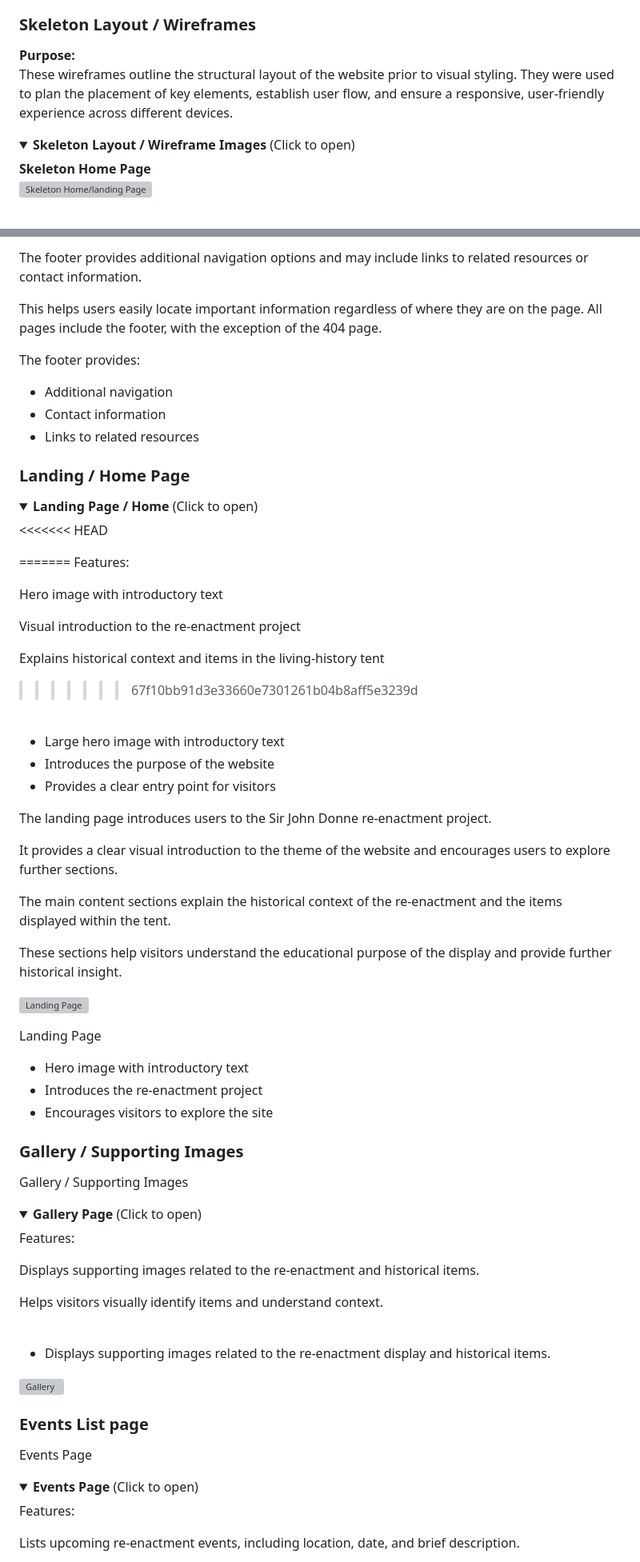
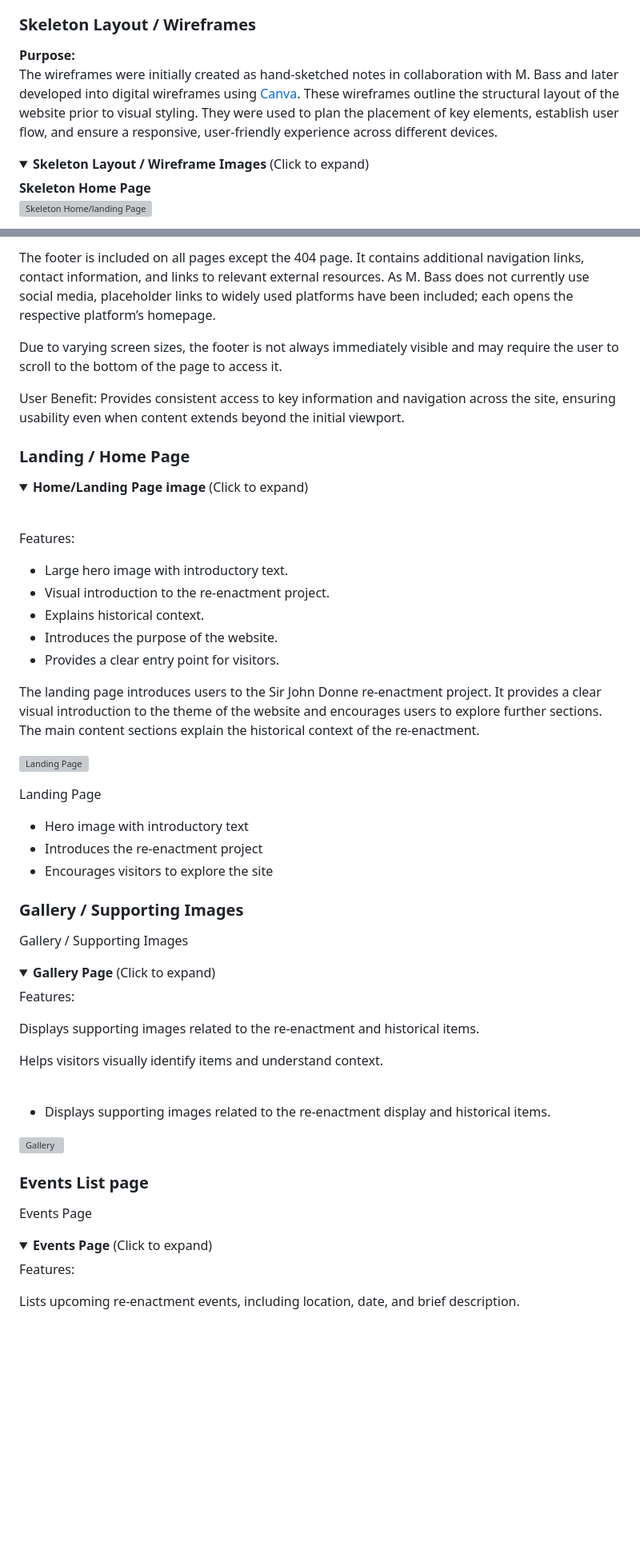
Before and after one commit to David-CB-UK/sir-john-donne-reenactment, a Markdown page: README.md, 2 parts joined by grey strips. Shown at 80% size. Drawn GitHub-style; folded sections open; blank space fills up the shorter version; grey boxes are pictures that could not be loaded.

```diff
--- a/README.md
+++ b/README.md
@@ -191,11 +181,11 @@ The website was designed with accessibility in mind, ensuring that all users, in
 ### Skeleton Layout / Wireframes
 
 **Purpose:**
-These wireframes outline the structural layout of the website prior to visual styling. They were used to plan the placement of key elements, establish user flow, and ensure a responsive, user-friendly experience across different devices.
+The wireframes were initially created as hand-sketched notes in collaboration with M. Bass and later developed into digital wireframes using [Canva](https://www.canva.com/online-whiteboard/wireframes/). These wireframes outline the structural layout of the website prior to visual styling. They were used to plan the placement of key elements, establish user flow, and ensure a responsive, user-friendly experience across different devices.
 
 
 <details>
-<summary><strong>Skeleton Layout / Wireframe Images</strong> (Click to open)</summary>
+<summary><strong>Skeleton Layout / Wireframe Images</strong> (Click to expand)</summary>
 
 **Skeleton Home Page**
 ![Skeleton Home/landing Page](assets/images/readme-images/skeleton-home-landing-page.webp)
@@ -298,47 +272,35 @@ User Benefit: Ensures users can always access key info regardless of scroll posi
 
 <!-- TODO: Add responsive mockup image -->
-The footer provides additional navigation options and may include links to related resources or contact information.
+The footer is included on all pages except the 404 page. It contains additional navigation links, contact information, and links to relevant external resources. As M. Bass does not currently use social media, placeholder links to widely used platforms have been included; each opens the respective platform’s homepage.
 
-This helps users easily locate important information regardless of where they are on the page.
-All pages include the footer, with the exception of the 404 page.
+Due to varying screen sizes, the footer is not always immediately visible and may require the user to scroll to the bottom of the page to access it.
 
-The footer provides:
+User Benefit:
+Provides consistent access to key information and navigation across the site, ensuring usability even when content extends beyond the initial viewport.
 
-- Additional navigation
-- Contact information
-- Links to related resources
 
 ### Landing / Home Page
 
 
-<details> <summary><strong>Landing Page / Home</strong> (Click to open)</summary>
+<details> <summary><strong>Home/Landing Page image</strong> (Click to expand)</summary>
 
-<<<<<<< HEAD
+
 <!-- TODO: ADD PHOTO-->
-=======
-Features:
 
-Hero image with introductory text
-
-Visual introduction to the re-enactment project
-
-Explains historical context and items in the living-history tent
-
->>>>>>> 67f10bb91d3e33660e7301261b04b8aff5e3239d
 </details> <br>
 
+Features:
 <!-- TODO: Describe the landing page feature -->
-- Large hero image with introductory text
-- Introduces the purpose of the website
-- Provides a clear entry point for visitors
+- Large hero image with introductory text.
+- Visual introduction to the re-enactment project.
+- Explains historical context.
+- Introduces the purpose of the website.
+- Provides a clear entry point for visitors.
 
 The landing page introduces users to the Sir John Donne re-enactment project.
+It provides a clear visual introduction to the theme of the website and encourages users to explore further sections.
+The main content sections explain the historical context of the re-enactment.
 
-It provides a clear visual introduction to the theme of the website and encourages users to explore further sections.
-
-The main content sections explain the historical context of the re-enactment and the items displayed within the tent.
-
-These sections help visitors understand the educational purpose of the display and provide further historical insight.
 
 ![Landing Page](assets/images/readme/landing-page.png)
 
@@ -351,7 +313,7 @@ Landing Page
 ### Gallery / Supporting Images
 
 Gallery / Supporting Images
-<details> <summary><strong>Gallery Page</strong> (Click to open)</summary>
+<details> <summary><strong>Gallery Page</strong> (Click to expand)</summary>
 
 Features:
 
@@ -369,7 +331,7 @@ Helps visitors visually identify items and understand context.
 ### Events List page
 
 Events Page
-<details> <summary><strong>Events Page</strong> (Click to open)</summary>
+<details> <summary><strong>Events Page</strong> (Click to expand)</summary>
 
 Features:
 
```
Also changed, not shown: other parts of README.md (+28 -54 lines), assets/images/readme-images/features-navigation.png (added), 2 other files.
